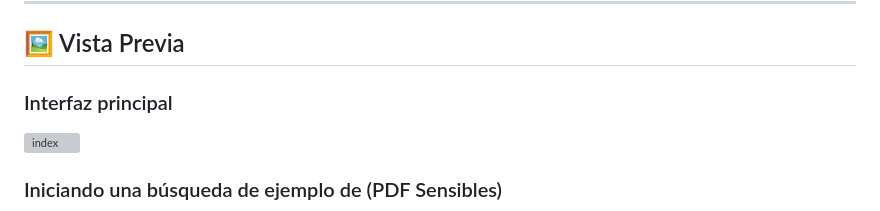
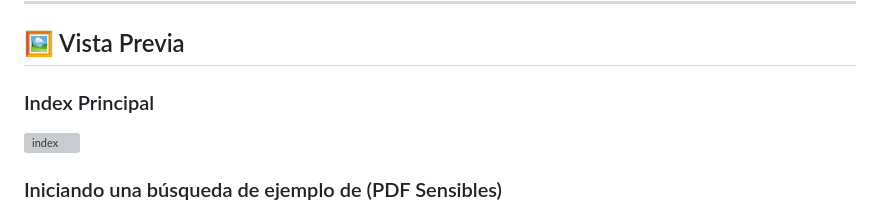
Before and after one commit to cyberiuscompany/CyDorker, a Markdown page: README.md, the part around the change. Rendered like a GitHub page; grey boxes are pictures that could not be loaded.

```diff
--- a/README.md
+++ b/README.md
@@ -46,7 +46,7 @@ CyDorker es una herramienta de reconocimiento pasivo que automatiza y simplifica
 
 ## 🖼️ Vista Previa
 
-### Interfaz principal
+### Index Principal
 ![index](./index.png)
 
 ### Iniciando una búsqueda de ejemplo de (PDF Sensibles)
```
